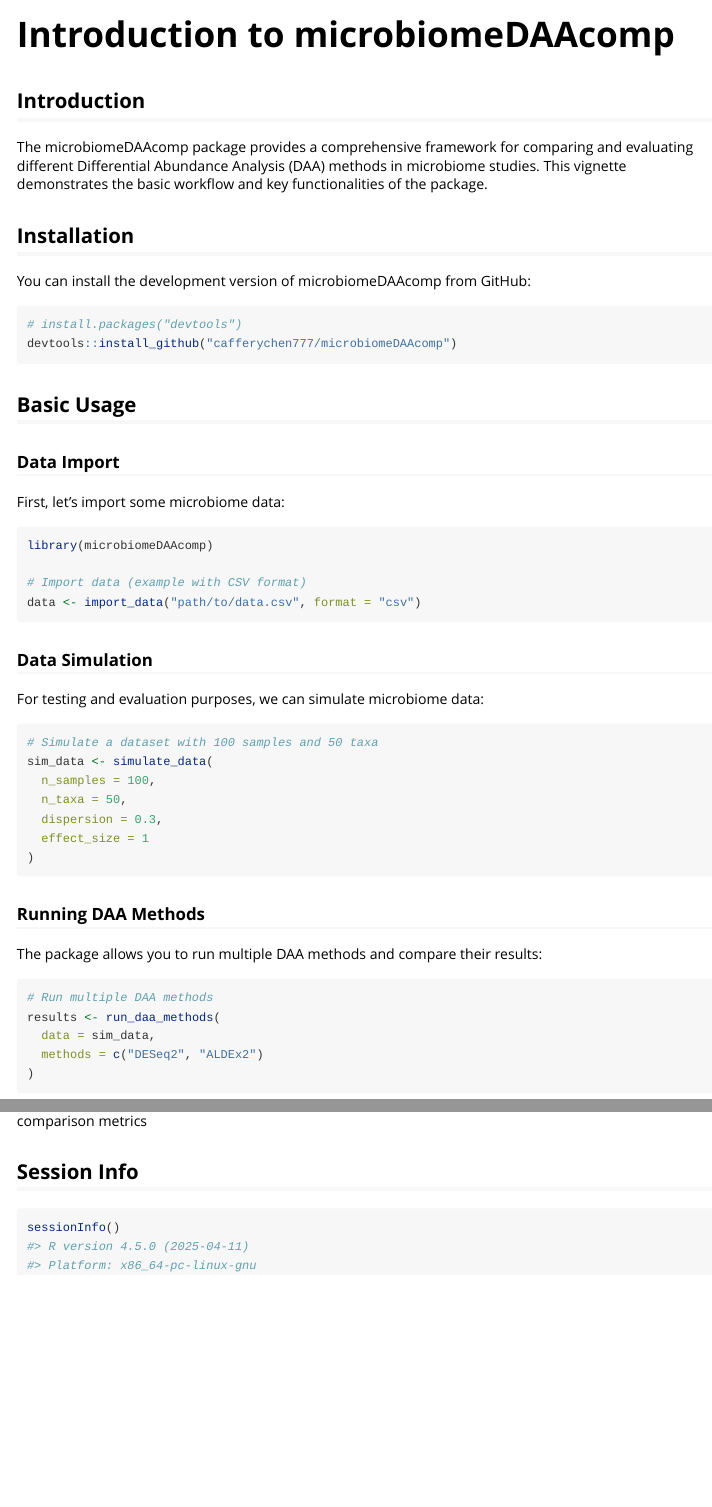
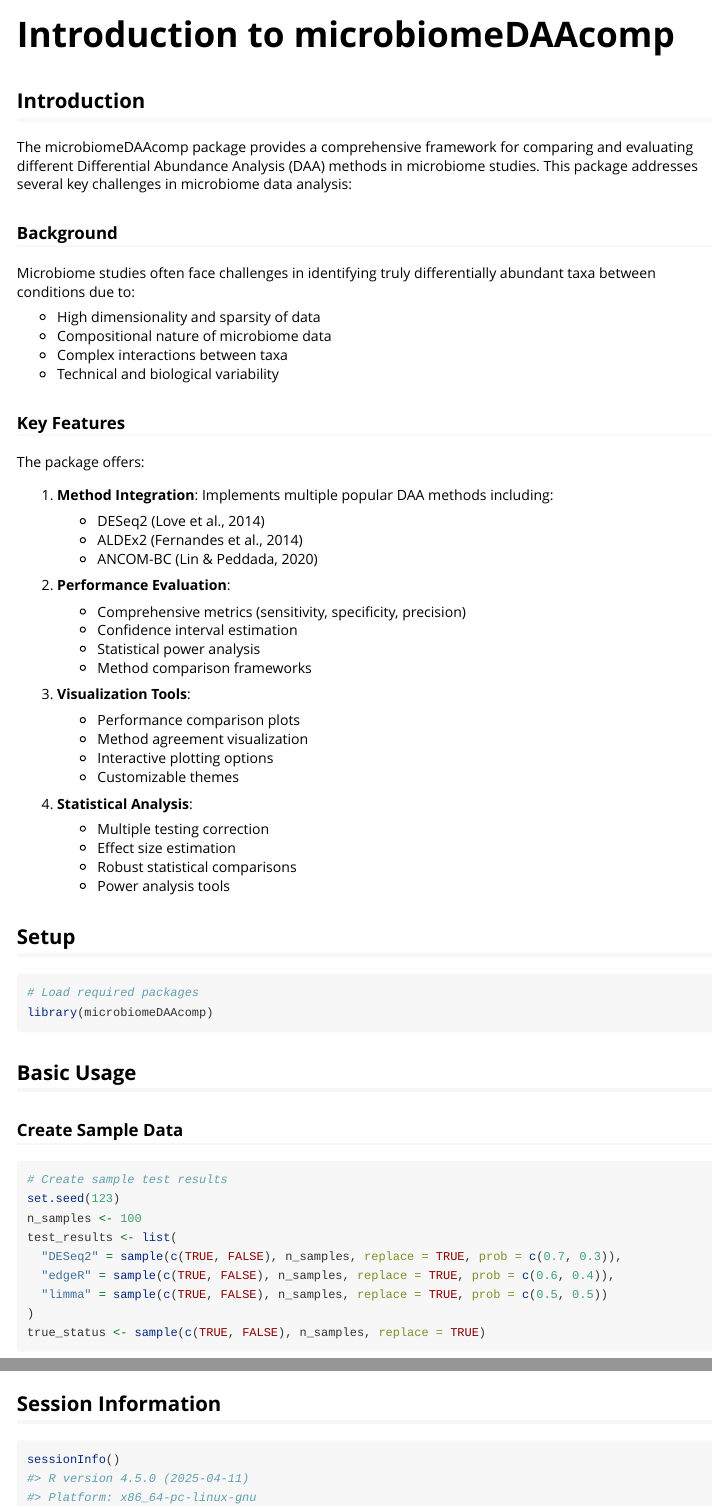
Before and after one commit to cafferychen777/microbiomeDAAcomp, an R Markdown document (vignettes/introduction.Rmd): the page in a window 1100 px wide, from its top, and a second part further down, joined at a grey line. Rendered offline with R 4.5, knitr and Pandoc, with nearby package versions; some code elsewhere in the file could not run offline; long lines of code are wrapped.

Commit message:
docs: update documentation and examples - Update plot_performance documentation - Enhance vignette with more examples - Improve README with vignette references

````diff
--- a/vignettes/introduction.Rmd
+++ b/vignettes/introduction.Rmd
@@ -10,36 +10,78 @@ vignette: >
 ```{r, include = FALSE}
 knitr::opts_chunk$set(
   collapse = TRUE,
-  comment = "#>"
+  comment = "#>",
+  fig.width = 7,
+  fig.height = 5
 )
 ```
 
 ## Introduction
 
-The microbiomeDAAcomp package provides a comprehensive framework for comparing and evaluating different Differential Abundance Analysis (DAA) methods in microbiome studies. This vignette demonstrates the basic workflow and key functionalities of the package.
+The microbiomeDAAcomp package provides a comprehensive framework for comparing and evaluating different Differential Abundance Analysis (DAA) methods in microbiome studies. This package addresses several key challenges in microbiome data analysis:
 
-## Installation
+### Background
 
-You can install the development version of microbiomeDAAcomp from GitHub:
+Microbiome studies often face challenges in identifying truly differentially abundant taxa between conditions due to:
 
-```{r eval=FALSE}
-# install.packages("devtools")
-devtools::install_github("cafferychen777/microbiomeDAAcomp")
+- High dimensionality and sparsity of data
+- Compositional nature of microbiome data
+- Complex interactions between taxa
+- Technical and biological variability
+
+### Key Features
+
+The package offers:
+
+1. **Method Integration**: Implements multiple popular DAA methods including:
+
+   - DESeq2 (Love et al., 2014)
+   - ALDEx2 (Fernandes et al., 2014)
+   - ANCOM-BC (Lin & Peddada, 2020)
+
+2. **Performance Evaluation**:
+
+   - Comprehensive metrics (sensitivity, specificity, precision)
+   - Confidence interval estimation
+   - Statistical power analysis
+   - Method comparison frameworks
+
+3. **Visualization Tools**:
+
+   - Performance comparison plots
+   - Method agreement visualization
+   - Interactive plotting options
+   - Customizable themes
+
+4. **Statistical Analysis**:
+
+   - Multiple testing correction
+   - Effect size estimation
+   - Robust statistical comparisons
+   - Power analysis tools
+
+## Setup
+
+```{r setup}
+# Load required packages
+library(microbiomeDAAcomp)
 ```
 
 ## Basic Usage
 
-### Data Import
+### Create Sample Data
 
-First, let's import some microbiome data:
-
-```{r eval=FALSE}
-library(microbiomeDAAcomp)
-
-# Import data (example with CSV format)
-data <- import_data("path/to/data.csv", format = "csv")
+```{r}
+# Create sample test results
+set.seed(123)
+n_samples <- 100
+test_results <- list(
+  "DESeq2" = sample(c(TRUE, FALSE), n_samples, replace = TRUE, prob = c(0.7, 0.3)),
+  "edgeR" = sample(c(TRUE, FALSE), n_samples, replace = TRUE, prob = c(0.6, 0.4)),
+  "limma" = sample(c(TRUE, FALSE), n_samples, replace = TRUE, prob = c(0.5, 0.5))
+)
+true_status <- sample(c(TRUE, FALSE), n_samples, replace = TRUE)
 ```
 
-### Data Simulation
+### Evaluate Performance
 
-For testing and evaluation purposes, we can simulate microbiome data:
@@ -46,14 +95,7 @@ For testing and evaluation purposes, we can simulate microbiome data:
 
-```{r eval=FALSE}
-# Simulate a dataset with 100 samples and 50 taxa
-sim_data <- simulate_data(
-  n_samples = 100,
-  n_taxa = 50,
-  dispersion = 0.3,
-  effect_size = 1
-)
+# Display results
+print(perf)
 ```
 
-### Running DAA Methods
+### Visualize Results
 
-The package allows you to run multiple DAA methods and compare their results:
@@ -60,10 +106,6 @@ The package allows you to run multiple DAA methods and compare their results:
 
-```{r eval=FALSE}
-# Run multiple DAA methods
-results <- run_daa_methods(
-  data = sim_data,
-  methods = c("DESeq2", "ALDEx2")
-)
+# Boxplot visualization
+plot_performance(perf, plot_type = "boxplot", theme = "classic")
+
 ```
 
-## Future Development
@@ -78,3 +131,4 @@ This package is under active development. Upcoming features include:
+## Session Information
 
 ```{r}
 sessionInfo()
````
Also changed, not shown: README.md, vignettes/introduction.Rmd (34 more changed lines), 1 other file.
